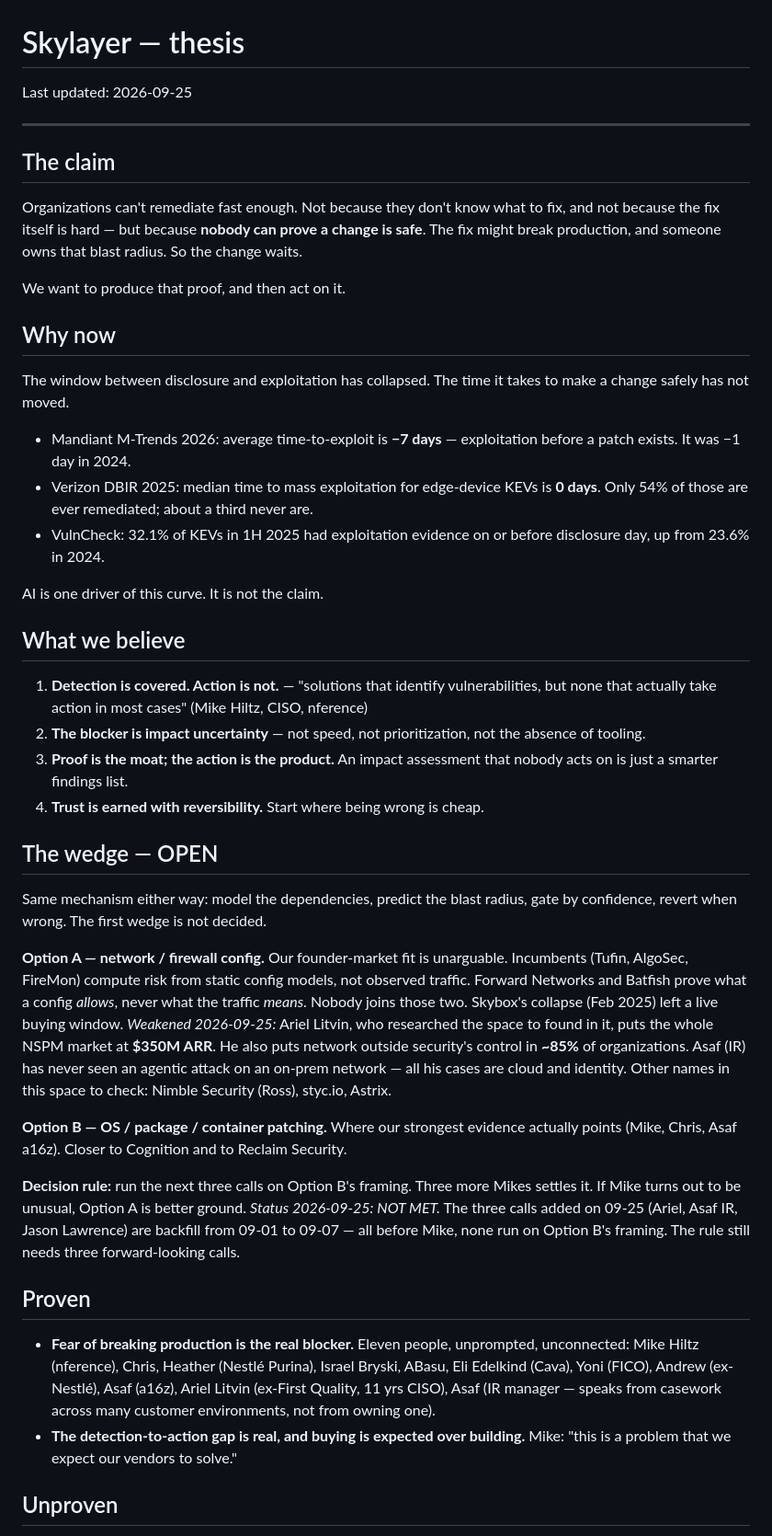
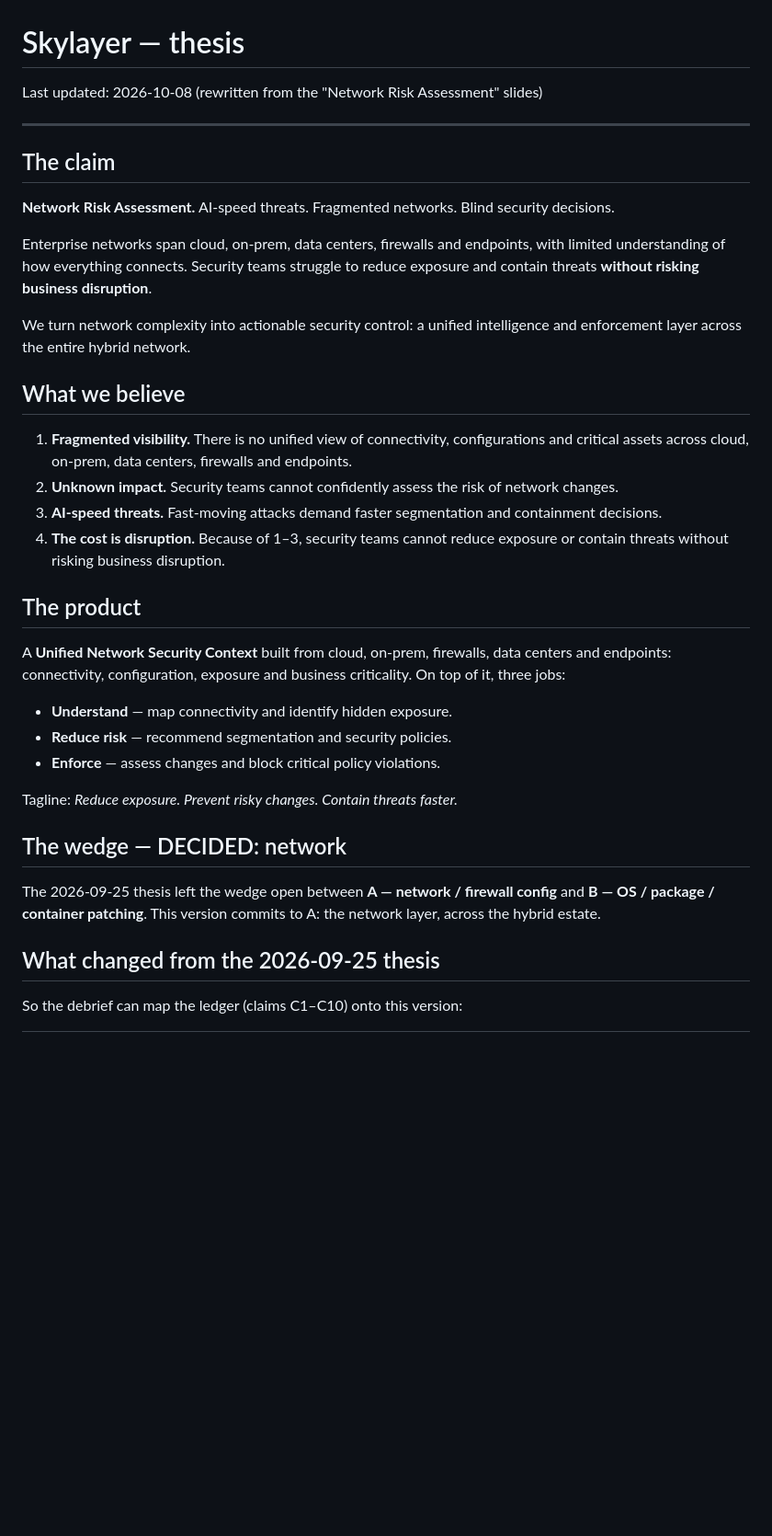
Before and after one commit to m3yuval/transcripts, a Markdown page: thesis.md, the part around one of its changes. Shown at 92% size. GitHub-like rendering; blank space fills up the shorter version.

```diff
--- a/thesis.md
+++ b/thesis.md
@@ -1,79 +1,52 @@
 # Skylayer — thesis
 
-Last updated: 2026-09-25
+Last updated: 2026-10-08 (rewritten from the "Network Risk Assessment" slides)
 
 ---
 
 ## The claim
 
-Organizations can't remediate fast enough. Not because they don't know what to
-fix, and not because the fix itself is hard — but because **nobody can prove a
-change is safe**. The fix might break production, and someone owns that blast
-radius. So the change waits.
+**Network Risk Assessment.** AI-speed threats. Fragmented networks. Blind
+security decisions.
 
-We want to produce that proof, and then act on it.
+Enterprise networks span cloud, on-prem, data centers, firewalls and endpoints,
+with limited understanding of how everything connects. Security teams struggle
+to reduce exposure and contain threats **without risking business disruption**.
 
-## Why now
-
-The window between disclosure and exploitation has collapsed. The time it takes
-to make a change safely has not moved.
-
-- Mandiant M-Trends 2026: average time-to-exploit is **−7 days** — exploitation
-  before a patch exists. It was −1 day in 2024.
-- Verizon DBIR 2025: median time to mass exploitation for edge-device KEVs is
-  **0 days**. Only 54% of those are ever remediated; about a third never are.
-- VulnCheck: 32.1% of KEVs in 1H 2025 had exploitation evidence on or before
-  disclosure day, up from 23.6% in 2024.
-
-AI is one driver of this curve. It is not the claim.
+We turn network complexity into actionable security control: a unified
+intelligence and enforcement layer across the entire hybrid network.
 
 ## What we believe
 
-1. **Detection is covered. Action is not.** — "solutions that identify
-   vulnerabilities, but none that actually take action in most cases"
-   (Mike Hiltz, CISO, nference)
-2. **The blocker is impact uncertainty** — not speed, not prioritization, not
-   the absence of tooling.
-3. **Proof is the moat; the action is the product.** An impact assessment that
-   nobody acts on is just a smarter findings list.
-4. **Trust is earned with reversibility.** Start where being wrong is cheap.
+1. **Fragmented visibility.** There is no unified view of connectivity,
+   configurations and critical assets across cloud, on-prem, data centers,
+   firewalls and endpoints.
+2. **Unknown impact.** Security teams cannot confidently assess the risk of
+   network changes.
+3. **AI-speed threats.** Fast-moving attacks demand faster segmentation and
+   containment decisions.
+4. **The cost is disruption.** Because of 1–3, security teams cannot reduce
+   exposure or contain threats without risking business disruption.
 
-## The wedge — OPEN
+## The product
 
-Same mechanism either way: model the dependencies, predict the blast radius,
-gate by confidence, revert when wrong. The first wedge is not decided.
+A **Unified Network Security Context** built from cloud, on-prem, firewalls,
+data centers and endpoints: connectivity, configuration, exposure and business
+criticality. On top of it, three jobs:
 
-**Option A — network / firewall config.** Our founder-market fit is
-unarguable. Incumbents (Tufin, AlgoSec, FireMon) compute risk from static
-config models, not observed traffic. Forward Networks and Batfish prove what a
-config *allows*, never what the traffic *means*. Nobody joins those two.
-Skybox's collapse (Feb 2025) left a live buying window.
-*Weakened 2026-09-25:* Ariel Litvin, who researched the space to found in it,
-puts the whole NSPM market at **$350M ARR**. He also puts network outside
-security's control in **~85%** of organizations. Asaf (IR) has never seen an
-agentic attack on an on-prem network — all his cases are cloud and identity.
-Other names in this space to check: Nimble Security (Ross), styc.io, Astrix.
+- **Understand** — map connectivity and identify hidden exposure.
+- **Reduce risk** — recommend segmentation and security policies.
+- **Enforce** — assess changes and block critical policy violations.
 
-**Option B — OS / package / container patching.** Where our strongest evidence
-actually points (Mike, Chris, Asaf a16z). Closer to Cognition and to Reclaim
-Security.
+Tagline: *Reduce exposure. Prevent risky changes. Contain threats faster.*
 
-**Decision rule:** run the next three calls on Option B's framing. Three more
-Mikes settles it. If Mike turns out to be unusual, Option A is better ground.
-*Status 2026-09-25: NOT MET.* The three calls added on 09-25 (Ariel, Asaf IR,
-Jason Lawrence) are backfill from 09-01 to 09-07 — all before Mike, none run on
-Option B's framing. The rule still needs three forward-looking calls.
+## The wedge — DECIDED: network
 
-## Proven
+The 2026-09-25 thesis left the wedge open between **A — network / firewall
+config** and **B — OS / package / container patching**. This version commits
+to A: the network layer, across the hybrid estate.
 
-- **Fear of breaking production is the real blocker.** Eleven people,
-  unprompted, unconnected: Mike Hiltz (nference), Chris, Heather (Nestlé
-  Purina), Israel Bryski, ABasu, Eli Edelkind (Cava), Yoni (FICO), Andrew
-  (ex-Nestlé), Asaf (a16z), Ariel Litvin (ex-First Quality, 11 yrs CISO),
-  Asaf (IR manager — speaks from casework across many customer environments,
-  not from owning one).
-- **The detection-to-action gap is real, and buying is expected over
-  building.** Mike: "this is a problem that we expect our vendors to solve."
+## What changed from the 2026-09-25 thesis
 
-## Unproven
+So the debrief can map the ledger (claims C1–C10) onto this version:
 
```
Also changed, not shown: other parts of thesis.md (+47 -45 lines).
